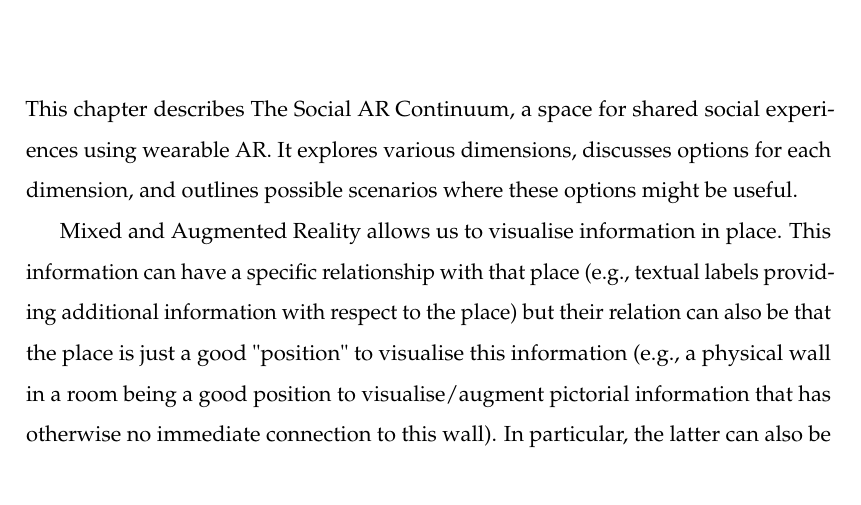
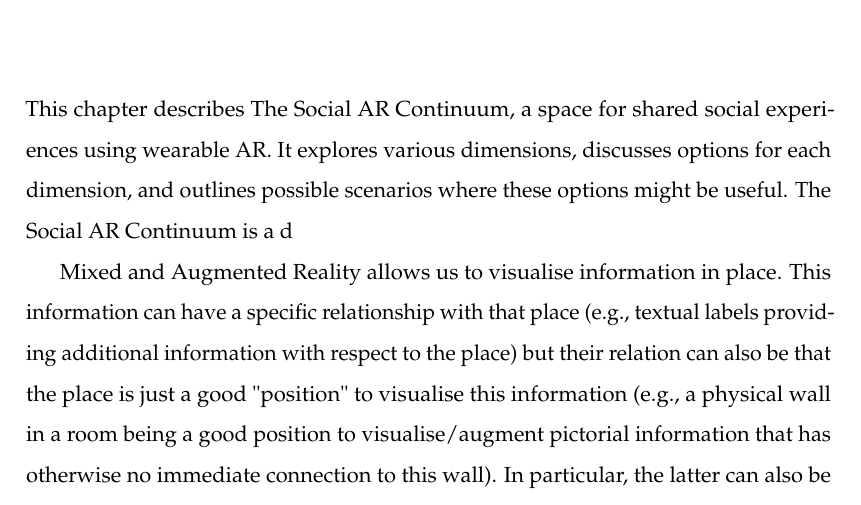
Before and after one commit to an83/Alaeddin-s-Thesis, a LaTeX thesis (main.tex, which reads Chapters/30-continuum.tex): part of page 53 of 175, cut so that both start at the same text. Compiled offline with pdfLaTeX.

Commit message:
Update on Overleaf.

```diff
--- a/Chapters/30-continuum.tex
+++ b/Chapters/30-continuum.tex
@@ -1,7 +1,7 @@
 \chapter{The Social AR Continuum}
 \label{ch:continuum}
 
-This chapter describes The Social AR Continuum, a space for shared social experiences using wearable AR. It explores various dimensions, discusses options for each dimension, and outlines possible scenarios where these options might be useful.
+This chapter describes The Social AR Continuum, a space for shared social experiences using wearable AR. It explores various dimensions, discusses options for each dimension, and outlines possible scenarios where these options might be useful. The Social AR Continuum is a d
 
 Mixed and Augmented Reality allows us to visualise information in place. This information can have a specific relationship with that place (e.g., textual labels providing additional information with respect to the place) but their relation can also be that the place is just a good "position" to visualise this information (e.g., a physical wall in a room being a good position to visualise/augment pictorial information that has otherwise no immediate connection to this wall). In particular, the latter can also be used to visualise information created within the social networks of the user. This is of relevance because social networks (private and professional) are nowadays probably one of the most significant data sources/content generators for digital information. Given the sheer amount of information, intuitive and useful visualisation of this information may support the user when AR interfaces are more ubiquitous. Special care has to be taken when visualising information, not only on where to place it but also on how to visualise the information. Besides the question of where to place the digital information, a key question is also how this information can be represented depending on the social proximity between the users and their social graph. This is the motivation for defining a continuum that identifies the main dimensions that can be manipulated when exploring the sharing of experiences and information using an AR interface.
 
```
